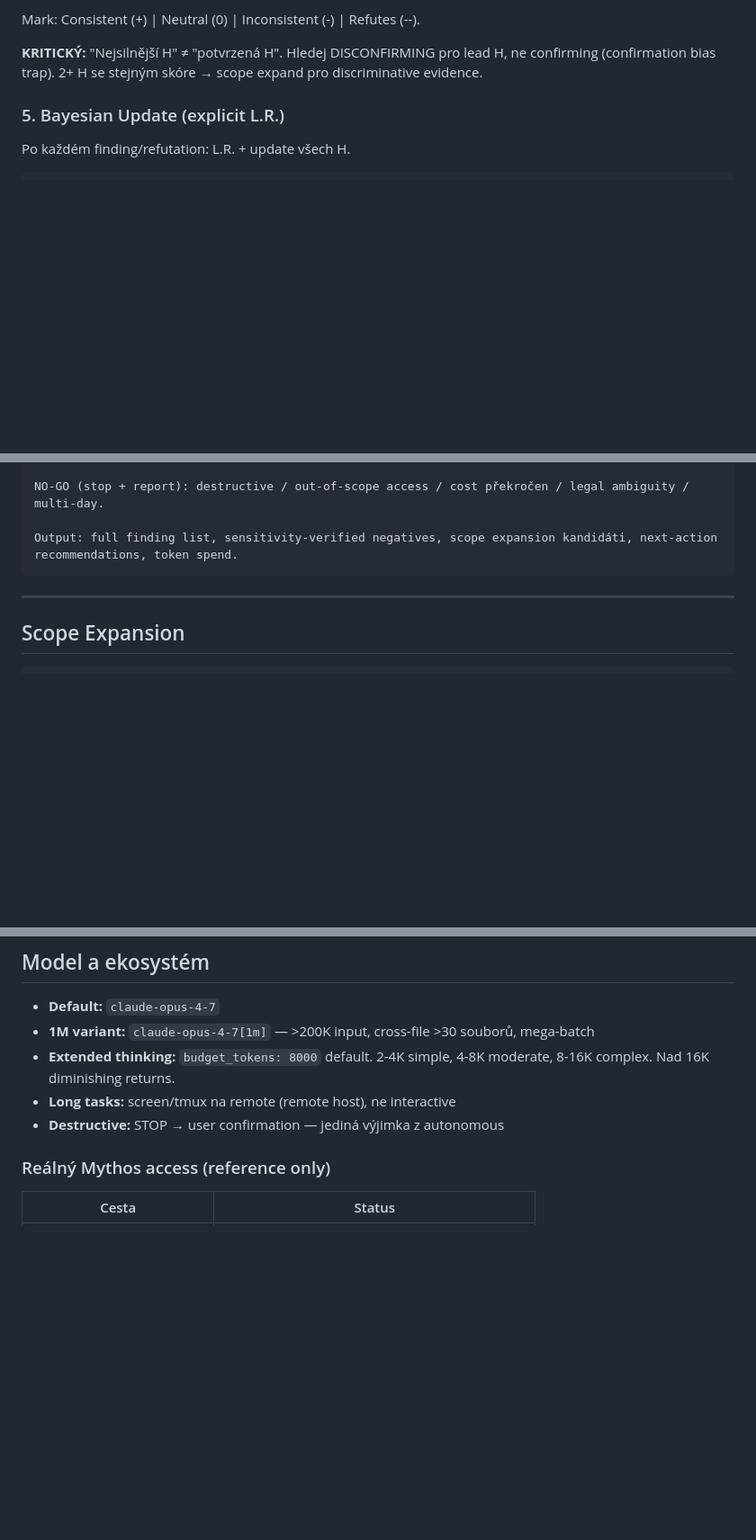
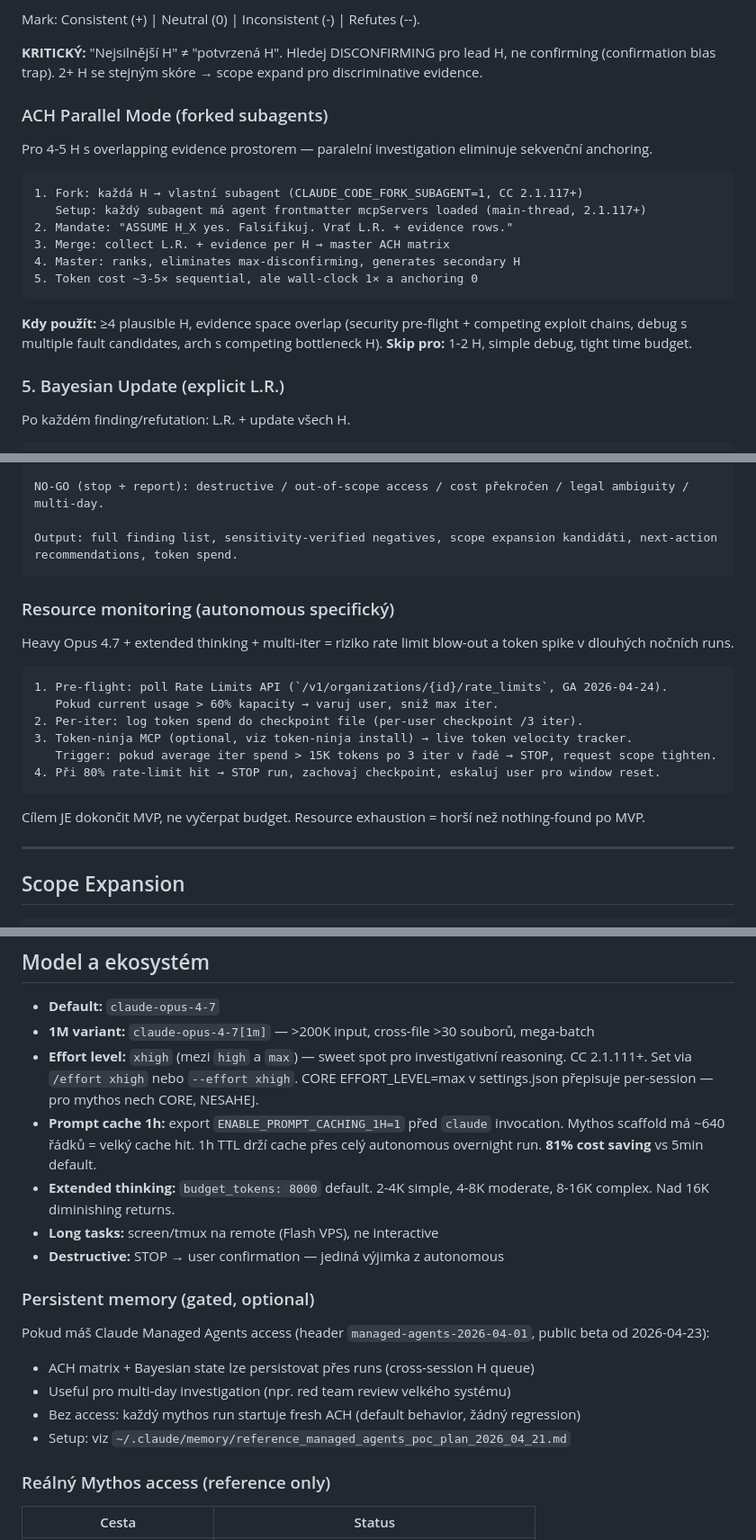
Before and after one commit to filipdopita-tech/mythos-skill, a Markdown page: SKILL.md, 3 parts joined by grey strips. Shown at 90% size. Drawn GitHub-style; blank space fills up the shorter version.

Commit message:
v2.3.1 — ACH Parallel Mode + Resource monitoring
Live-to-repo sync: 2 new investigative sections present in working copy but
not yet in repo. Both sanitized for public reuse.

- ACH Parallel Mode (forked subagents) for 4-5 H with overlapping evidence
- Resource monitoring (Rate Limits API + token-velocity guard) for autonomous runs
- Personal paths replaced with ~/.claude/memory/

Co-Authored-By: Claude Opus 4.7 (1M context) <noreply@anthropic.com>

````diff
--- a/SKILL.md
+++ b/SKILL.md
@@ -183,6 +183,21 @@ Inconsistent count: | 0            | 1            | 3
 Mark: Consistent (+) | Neutral (0) | Inconsistent (-) | Refutes (--).
 
 **KRITICKÝ:** "Nejsilnější H" ≠ "potvrzená H". Hledej DISCONFIRMING pro lead H, ne confirming (confirmation bias trap). 2+ H se stejným skóre → scope expand pro discriminative evidence.
+
+### ACH Parallel Mode (forked subagents)
+
+Pro 4-5 H s overlapping evidence prostorem — paralelní investigation eliminuje sekvenční anchoring.
+
+```
+1. Fork: každá H → vlastní subagent (CLAUDE_CODE_FORK_SUBAGENT=1, CC 2.1.117+)
+   Setup: každý subagent má agent frontmatter mcpServers loaded (main-thread, 2.1.117+)
+2. Mandate: "ASSUME H_X yes. Falsifikuj. Vrať L.R. + evidence rows."
+3. Merge: collect L.R. + evidence per H → master ACH matrix
+4. Master: ranks, eliminates max-disconfirming, generates secondary H
+5. Token cost ~3-5× sequential, ale wall-clock 1× a anchoring 0
+```
+
+**Kdy použít:** ≥4 plausible H, evidence space overlap (security pre-flight + competing exploit chains, debug s multiple fault candidates, arch s competing bottleneck H). **Skip pro:** 1-2 H, simple debug, tight time budget.
 
 ### 5. Bayesian Update (explicit L.R.)
 
@@ -389,6 +404,21 @@ NO-GO (stop + report): destructive / out-of-scope access / cost překročen / le
 Output: full finding list, sensitivity-verified negatives, scope expansion kandidáti, next-action recommendations, token spend.
 ```
 
+### Resource monitoring (autonomous specifický)
+
+Heavy Opus 4.7 + extended thinking + multi-iter = riziko rate limit blow-out a token spike v dlouhých nočních runs.
+
+```
+1. Pre-flight: poll Rate Limits API (`/v1/organizations/{id}/rate_limits`, GA 2026-04-24).
+   Pokud current usage > 60% kapacity → varuj user, sniž max iter.
+2. Per-iter: log token spend do checkpoint file (per-user checkpoint /3 iter).
+3. Token-ninja MCP (optional, viz token-ninja install) → live token velocity tracker.
+   Trigger: pokud average iter spend > 15K tokens po 3 iter v řadě → STOP, request scope tighten.
+4. Při 80% rate-limit hit → STOP run, zachovaj checkpoint, eskaluj user pro window reset.
+```
+
+Cílem JE dokončit MVP, ne vyčerpat budget. Resource exhaustion = horší než nothing-found po MVP.
+
 ---
 
 ## Scope Expansion
@@ -609,9 +641,19 @@ MYTHOS — [varianta] | Scope: [co] | Model: claude-opus-4-7 [+1m if large]
 
 - **Default:** `claude-opus-4-7`
 - **1M variant:** `claude-opus-4-7[1m]` — >200K input, cross-file >30 souborů, mega-batch
+- **Effort level:** `xhigh` (mezi `high` a `max`) — sweet spot pro investigativní reasoning. CC 2.1.111+. Set via `/effort xhigh` nebo `--effort xhigh`. CORE EFFORT_LEVEL=max v settings.json přepisuje per-session — pro mythos nech CORE, NESAHEJ.
+- **Prompt cache 1h:** export `ENABLE_PROMPT_CACHING_1H=1` před `claude` invocation. Mythos scaffold má ~640 řádků = velký cache hit. 1h TTL drží cache přes celý autonomous overnight run. **81% cost saving** vs 5min default.
 - **Extended thinking:** `budget_tokens: 8000` default. 2-4K simple, 4-8K moderate, 8-16K complex. Nad 16K diminishing returns.
-- **Long tasks:** screen/tmux na remote (remote host), ne interactive
+- **Long tasks:** screen/tmux na remote (Flash VPS), ne interactive
 - **Destructive:** STOP → user confirmation — jediná výjimka z autonomous
+
+### Persistent memory (gated, optional)
+
+Pokud máš Claude Managed Agents access (header `managed-agents-2026-04-01`, public beta od 2026-04-23):
+- ACH matrix + Bayesian state lze persistovat přes runs (cross-session H queue)
+- Useful pro multi-day investigation (npr. red team review velkého systému)
+- Bez access: každý mythos run startuje fresh ACH (default behavior, žádný regression)
+- Setup: viz `~/.claude/memory/reference_managed_agents_poc_plan_2026_04_21.md`
 
 ### Reálný Mythos access (reference only)
 
````
Also changed, not shown: other parts of SKILL.md (+2 -0 lines), CHANGELOG.md (+10 -0 lines).
